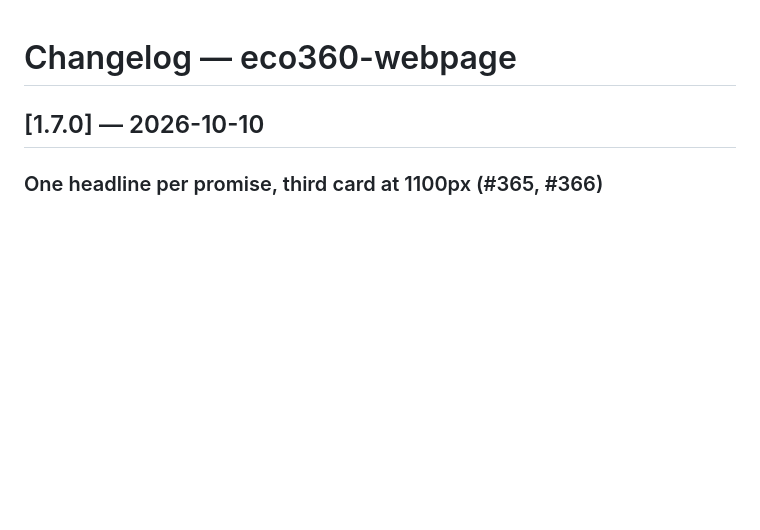
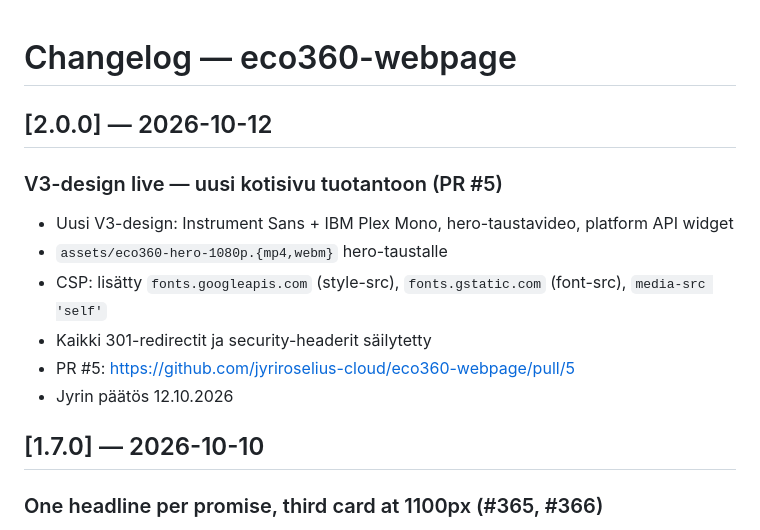
Before and after one commit to jyriroselius-cloud/eco360-webpage, a Markdown page: CHANGELOG.md, the part around the change. GitHub-like rendering; blank space fills up the shorter version.

Commit message:
docs: CHANGELOG 2.0.0 — V3 site live 12.10.2026
Co-Authored-By: Claude Sonnet 4.6 <noreply@anthropic.com>

```diff
--- a/CHANGELOG.md
+++ b/CHANGELOG.md
@@ -1,4 +1,15 @@
 # Changelog — eco360-webpage
+
+## [2.0.0] — 2026-10-12
+
+### V3-design live — uusi kotisivu tuotantoon (PR #5)
+
+- Uusi V3-design: Instrument Sans + IBM Plex Mono, hero-taustavideo, platform API widget
+- `assets/eco360-hero-1080p.{mp4,webm}` hero-taustalle
+- CSP: lisätty `fonts.googleapis.com` (style-src), `fonts.gstatic.com` (font-src), `media-src 'self'`
+- Kaikki 301-redirectit ja security-headerit säilytetty
+- PR #5: https://github.com/jyriroselius-cloud/eco360-webpage/pull/5
+- Jyrin päätös 12.10.2026
 
 ## [1.7.0] — 2026-10-10
 
```
